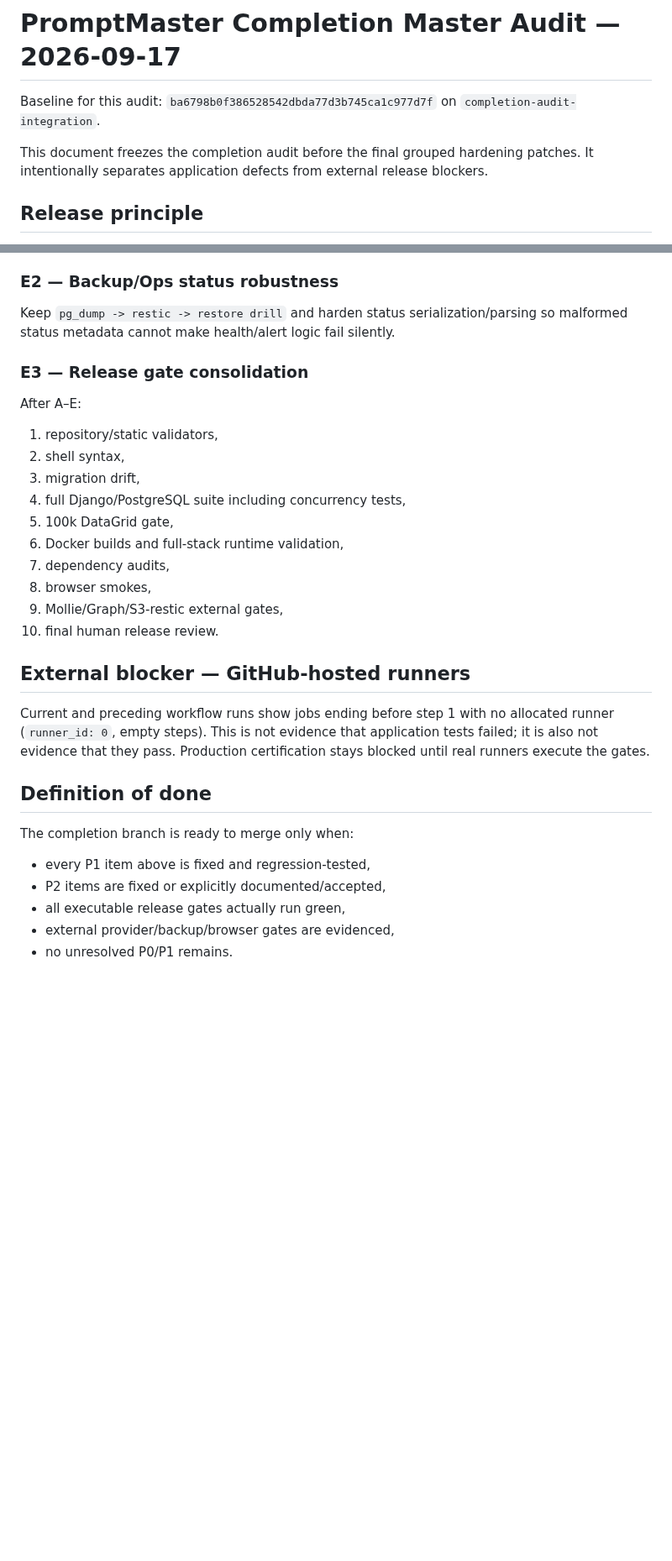
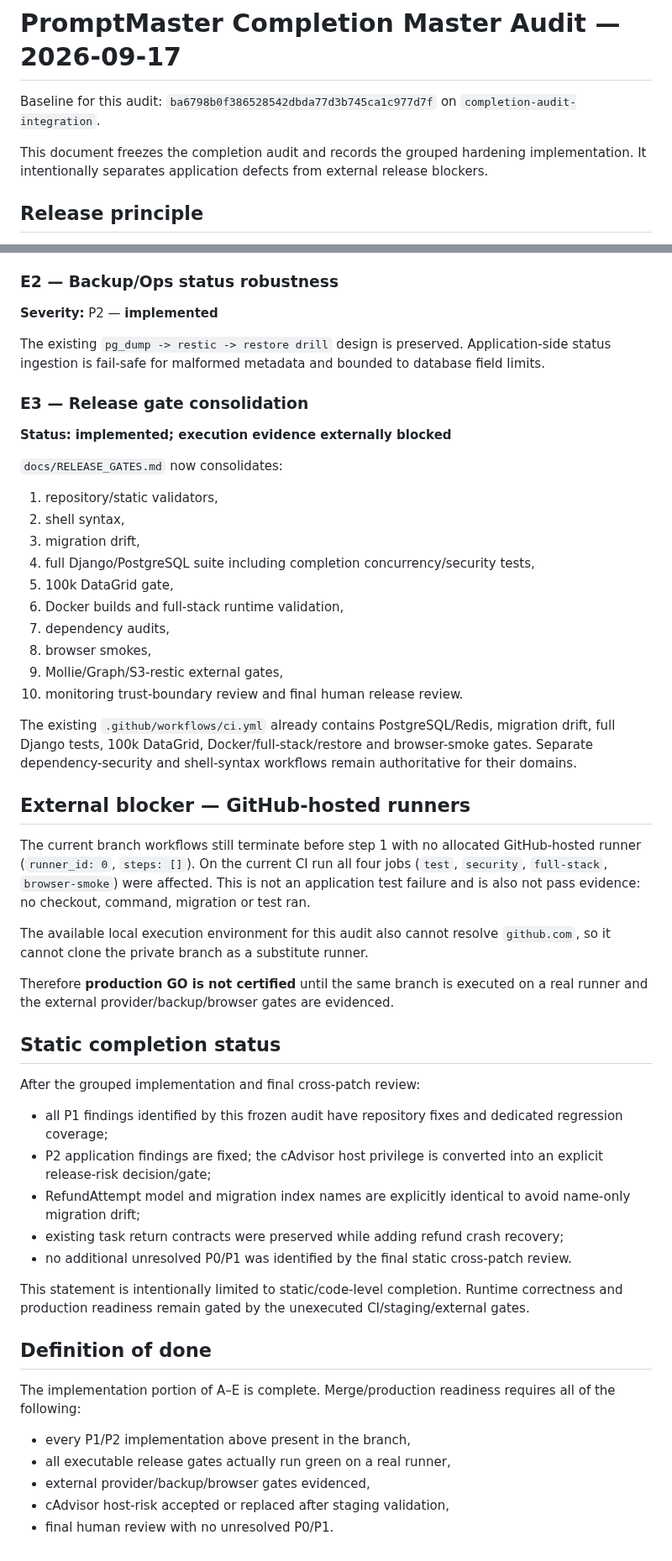
Before and after one commit to deckewandboden/prompmaster, a Markdown page: docs/COMPLETION_MASTER_AUDIT_2026-09-17.md, 2 parts joined by grey strips. Shown at 84% size. Drawn GitHub-style; blank space fills up the shorter version.

```diff
--- a/docs/COMPLETION_MASTER_AUDIT_2026-09-17.md
+++ b/docs/COMPLETION_MASTER_AUDIT_2026-09-17.md
@@ -2,7 +2,7 @@
 
 Baseline for this audit: `ba6798b0f386528542dbda77d3b745ca1c977d7f` on `completion-audit-integration`.
 
-This document freezes the completion audit before the final grouped hardening patches. It intentionally separates application defects from external release blockers.
+This document freezes the completion audit and records the grouped hardening implementation. It intentionally separates application defects from external release blockers.
 
 ## Release principle
 
@@ -152,31 +141,53 @@ cAdvisor currently runs privileged with host filesystem/runtime mounts. Keep it
 
 ### E2 — Backup/Ops status robustness
 
-Keep `pg_dump -> restic -> restore drill` and harden status serialization/parsing so malformed status metadata cannot make health/alert logic fail silently.
+**Severity:** P2 — **implemented**
+
+The existing `pg_dump -> restic -> restore drill` design is preserved. Application-side status ingestion is fail-safe for malformed metadata and bounded to database field limits.
 
 ### E3 — Release gate consolidation
 
-After A–E:
+**Status:** **implemented; execution evidence externally blocked**
+
+`docs/RELEASE_GATES.md` now consolidates:
 1. repository/static validators,
 2. shell syntax,
 3. migration drift,
-4. full Django/PostgreSQL suite including concurrency tests,
+4. full Django/PostgreSQL suite including completion concurrency/security tests,
 5. 100k DataGrid gate,
 6. Docker builds and full-stack runtime validation,
 7. dependency audits,
 8. browser smokes,
 9. Mollie/Graph/S3-restic external gates,
-10. final human release review.
+10. monitoring trust-boundary review and final human release review.
+
+The existing `.github/workflows/ci.yml` already contains PostgreSQL/Redis, migration drift, full Django tests, 100k DataGrid, Docker/full-stack/restore and browser-smoke gates. Separate dependency-security and shell-syntax workflows remain authoritative for their domains.
 
 ## External blocker — GitHub-hosted runners
 
-Current and preceding workflow runs show jobs ending before step 1 with no allocated runner (`runner_id: 0`, empty steps). This is not evidence that application tests failed; it is also not evidence that they pass. Production certification stays blocked until real runners execute the gates.
+The current branch workflows still terminate before step 1 with no allocated GitHub-hosted runner (`runner_id: 0`, `steps: []`). On the current CI run all four jobs (`test`, `security`, `full-stack`, `browser-smoke`) were affected. This is not an application test failure and is also not pass evidence: no checkout, command, migration or test ran.
+
+The available local execution environment for this audit also cannot resolve `github.com`, so it cannot clone the private branch as a substitute runner.
+
+Therefore **production GO is not certified** until the same branch is executed on a real runner and the external provider/backup/browser gates are evidenced.
+
+## Static completion status
+
+After the grouped implementation and final cross-patch review:
+
+- all P1 findings identified by this frozen audit have repository fixes and dedicated regression coverage;
+- P2 application findings are fixed; the cAdvisor host privilege is converted into an explicit release-risk decision/gate;
+- RefundAttempt model and migration index names are explicitly identical to avoid name-only migration drift;
+- existing task return contracts were preserved while adding refund crash recovery;
+- no additional unresolved P0/P1 was identified by the final static cross-patch review.
+
+This statement is intentionally limited to static/code-level completion. Runtime correctness and production readiness remain gated by the unexecuted CI/staging/external gates.
 
 ## Definition of done
 
-The completion branch is ready to merge only when:
-- every P1 item above is fixed and regression-tested,
-- P2 items are fixed or explicitly documented/accepted,
-- all executable release gates actually run green,
-- external provider/backup/browser gates are evidenced,
-- no unresolved P0/P1 remains.
+The implementation portion of A–E is complete. Merge/production readiness requires all of the following:
+- every P1/P2 implementation above present in the branch,
+- all executable release gates actually run green on a real runner,
+- external provider/backup/browser gates evidenced,
+- cAdvisor host-risk accepted or replaced after staging validation,
+- final human review with no unresolved P0/P1.
```
Also changed, not shown: other parts of docs/COMPLETION_MASTER_AUDIT_2026-09-17.md (+47 -58 lines).
